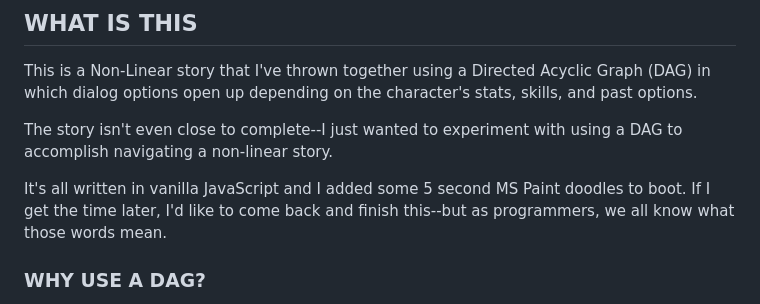
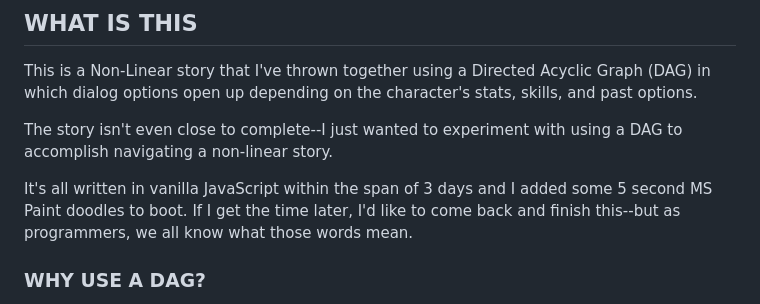
Before and after one commit to de-mark/rottsmoth_gully, a Markdown page: README.md, the part around the change. Drawn GitHub-style.

Commit message:
Added timeline to README

```diff
--- a/README.md
+++ b/README.md
@@ -22,7 +22,7 @@ This is a Non-Linear story that I've thrown together using a Directed Acyclic Gr
 
 The story isn't even close to complete--I just wanted to experiment with using a DAG to accomplish navigating a non-linear story.
 
-It's all written in vanilla JavaScript and I added some 5 second MS Paint doodles to boot. If I get the time later, I'd like to come back and finish this--but as programmers, we all know what those words mean.
+It's all written in vanilla JavaScript within the span of 3 days and I added some 5 second MS Paint doodles to boot. If I get the time later, I'd like to come back and finish this--but as programmers, we all know what those words mean.
 
 
 ### WHY USE A DAG?
```
